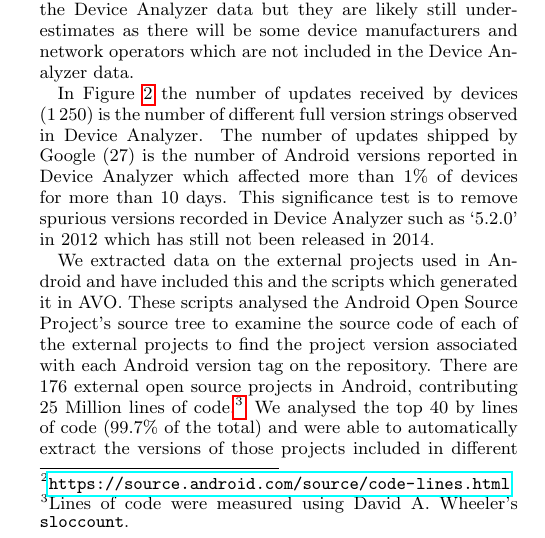
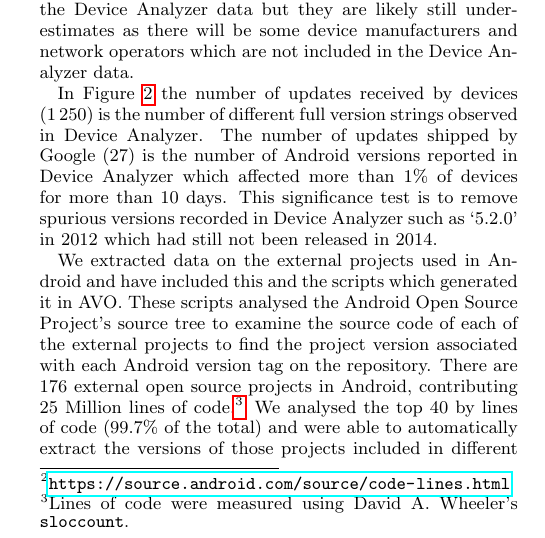
Before and after one commit to ucam-cl-dtg/paper-da-securityupdates, a LaTeX paper (ccs.tex): part of one column of page 2 of 9, cut so that both start at the same text. Compiled offline with pdfLaTeX.

Commit message:
Correct tense

```diff
--- a/ccs.tex
+++ b/ccs.tex
@@ -178,7 +178,7 @@ This normalisation is not perfect and so these are overestimates on the \da\ dat
 
 In Figure~\ref{fig:update_ecosystem} the number of updates received by devices (\daNumFullVersions) is the number of different full version strings observed in \da.
 The number of updates shipped by Google (\daNumSigOSVersions) is the number of Android versions reported in \da\ which affected more than \daSigVersionPerc\ of devices for more than \daSigVersionDays\ days.
-This significance test is to remove spurious versions recorded in \da\ such as `5.2.0' in 2012 which has still not been released in 2014.
+This significance test is to remove spurious versions recorded in \da\ such as `5.2.0' in 2012 which had still not been released in 2014.
 
 We extracted data on the external projects used in Android and have included this and the scripts which generated it in \avo.
 These scripts analysed the Android Open Source Project's source tree to examine the source code of each of the external projects to find the project version associated with each Android version tag on the repository.
```
